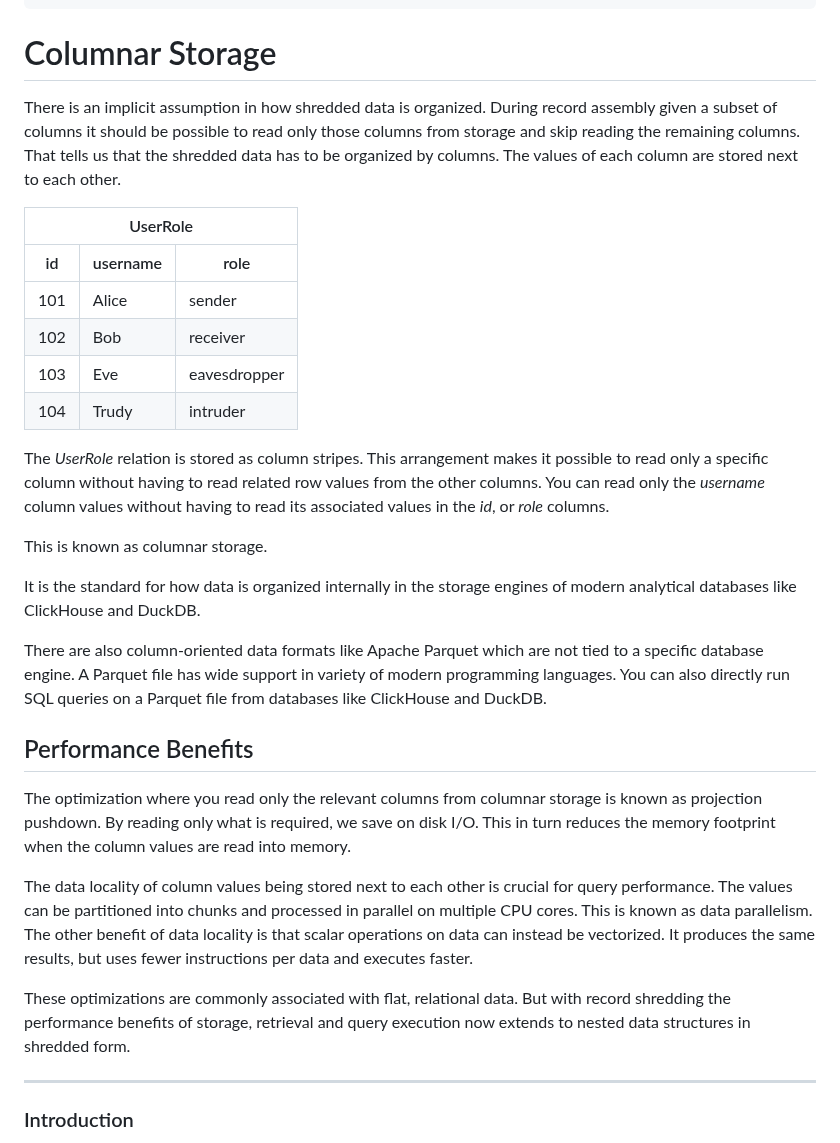
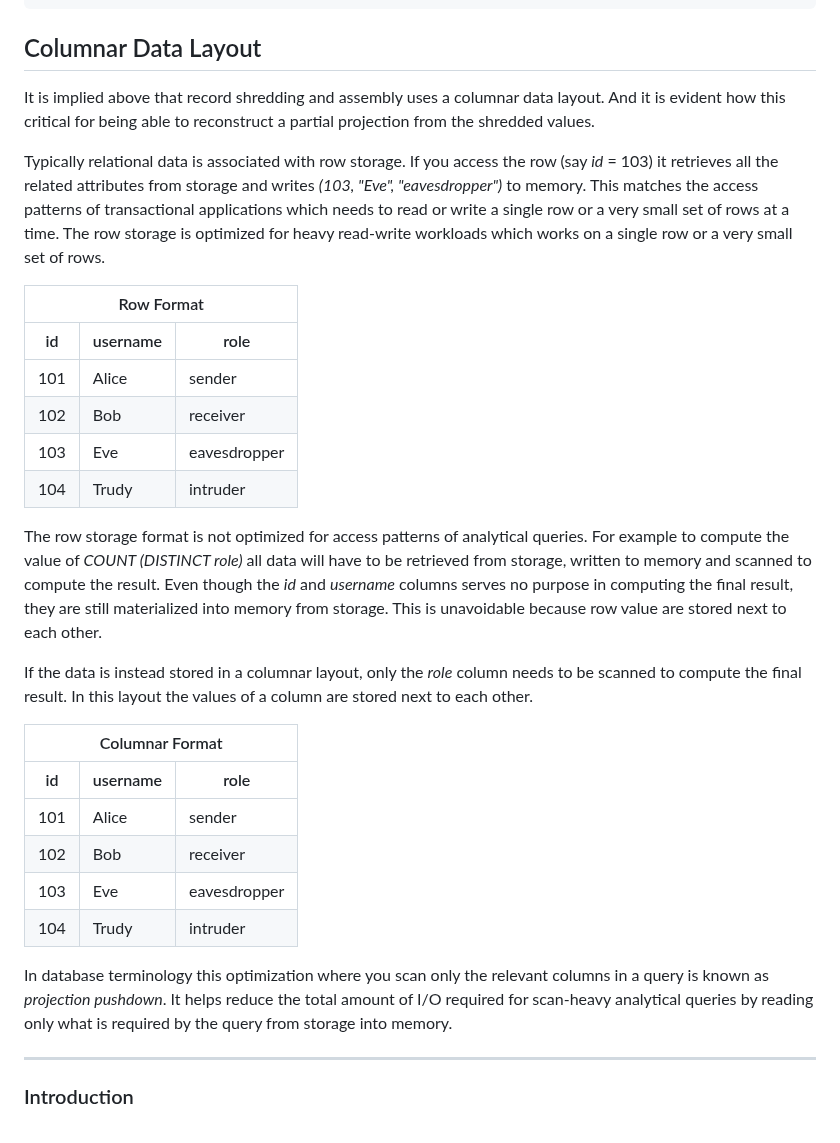
Before and after one commit to jcsherin/jcsherin.github.io, a Markdown page: posts/2025-06-06-record-shredding-part-1/index.md, the part around the change. GitHub-like rendering.

Commit message:
refactor: improve columnar layout section

````diff
--- a/posts/2025-06-06-record-shredding-part-1/index.md
+++ b/posts/2025-06-06-record-shredding-part-1/index.md
@@ -141,17 +141,21 @@ _UserProfile_ object preserves its original structure but only contains these fi
 }
 ```
 
-# Columnar Storage
+## Columnar Data Layout
 
-There is an implicit assumption in how shredded data is organized. During record assembly given a subset of columns
-it should be possible to read only those columns from storage and skip reading the remaining columns. That tells us
-that the shredded data has to be organized by columns. The values of each column are stored next to each
-other.
+It is implied above that record shredding and assembly uses a columnar data layout. And it is evident how this
+critical for being able to reconstruct a partial projection from the shredded values.
 
-<table class="col-view">
+Typically relational data is associated with row storage. If you access the row (say _id_ = 103) it retrieves all
+the related attributes from storage and writes _(103, "Eve", "eavesdropper")_ to memory. This matches the access
+patterns of transactional applications which needs to read or write a single row or a very small set of rows at a
+time. The row storage is optimized for heavy read-write workloads which works on a single row or a very small set of
+rows.
+
+<table class="row-view">
   <thead>
     <tr>
-      <th colspan="3">UserRole</th>
+      <th colspan="3">Row Format</th>
     </tr>
     <tr>
       <th>id</th>
@@ -183,32 +187,53 @@ other.
   </tbody>
 </table>
 
-The _UserRole_ relation is stored as column stripes. This arrangement makes it possible to read only a specific
-column without having to read related row values from the other columns. You can read only the _username_ column
-values without having to read its associated values in the _id_, or _role_ columns.
+The row storage format is not optimized for access patterns of analytical queries. For example to compute the value
+of _COUNT (DISTINCT role)_ all data will have to be retrieved from storage, written to memory and scanned to
+compute the result. Even though the _id_ and _username_ columns serves no purpose in computing the final result,
+they are still materialized into memory from storage. This is unavoidable because row value are stored next to each
+other.
 
-This is known as columnar storage.
+If the data is instead stored in a columnar layout, only the _role_ column needs to be scanned to compute the final
+result. In this layout the values of a column are stored next to each other.
 
-It is the standard for how data is organized internally in the storage engines of modern analytical databases like
-ClickHouse and DuckDB.
+<table class="col-view">
+  <thead>
+    <tr>
+      <th colspan="3">Columnar Format</th>
+    </tr>
+    <tr>
+      <th>id</th>
+      <th>username</th>
+      <th>role</th>
+    </tr>
+  </thead>
+  <tbody>
+    <tr>
+      <td>101</td>
+      <td>Alice</td>
+      <td>sender</td>
+    </tr>
+    <tr>
+      <td>102</td>
+      <td>Bob</td>
+      <td>receiver</td>
+    </tr>
+    <tr>
+      <td>103</td>
+      <td>Eve</td>
+      <td>eavesdropper</td>
+    </tr>
+    <tr>
+      <td>104</td>
+      <td>Trudy</td>
+      <td>intruder</td>
+    </tr>
+  </tbody>
+</table>
 
-There are also column-oriented data formats like Apache Parquet which are not tied to a specific database engine. A
-Parquet file has wide support in variety of modern programming languages. You can also directly run SQL queries on a
-Parquet file from databases like ClickHouse and DuckDB.
-
-## Performance Benefits
-
-The optimization where you read only the relevant columns from columnar storage is known as projection pushdown. By
-reading only what is required, we save on disk I/O. This in turn reduces the memory footprint when the column values are
-read into memory.
-
-The data locality of column values being stored next to each other is crucial for query performance. The values can
-be partitioned into chunks and processed in parallel on multiple CPU cores. This is known as data parallelism. The
-other benefit of data locality is that scalar operations on data can instead be vectorized. It produces the same
-results, but uses fewer instructions per data and executes faster.
-
-These optimizations are commonly associated with flat, relational data. But with record shredding the
-performance benefits of storage, retrieval and query execution now extends to nested data structures in shredded form.
+In database terminology this optimization where you scan only the relevant columns in a query is known as
+_projection pushdown_. It helps reduce the total amount of I/O required for scan-heavy analytical queries by reading
+only what is required by the query from storage into memory.
 
 ---
 
````
